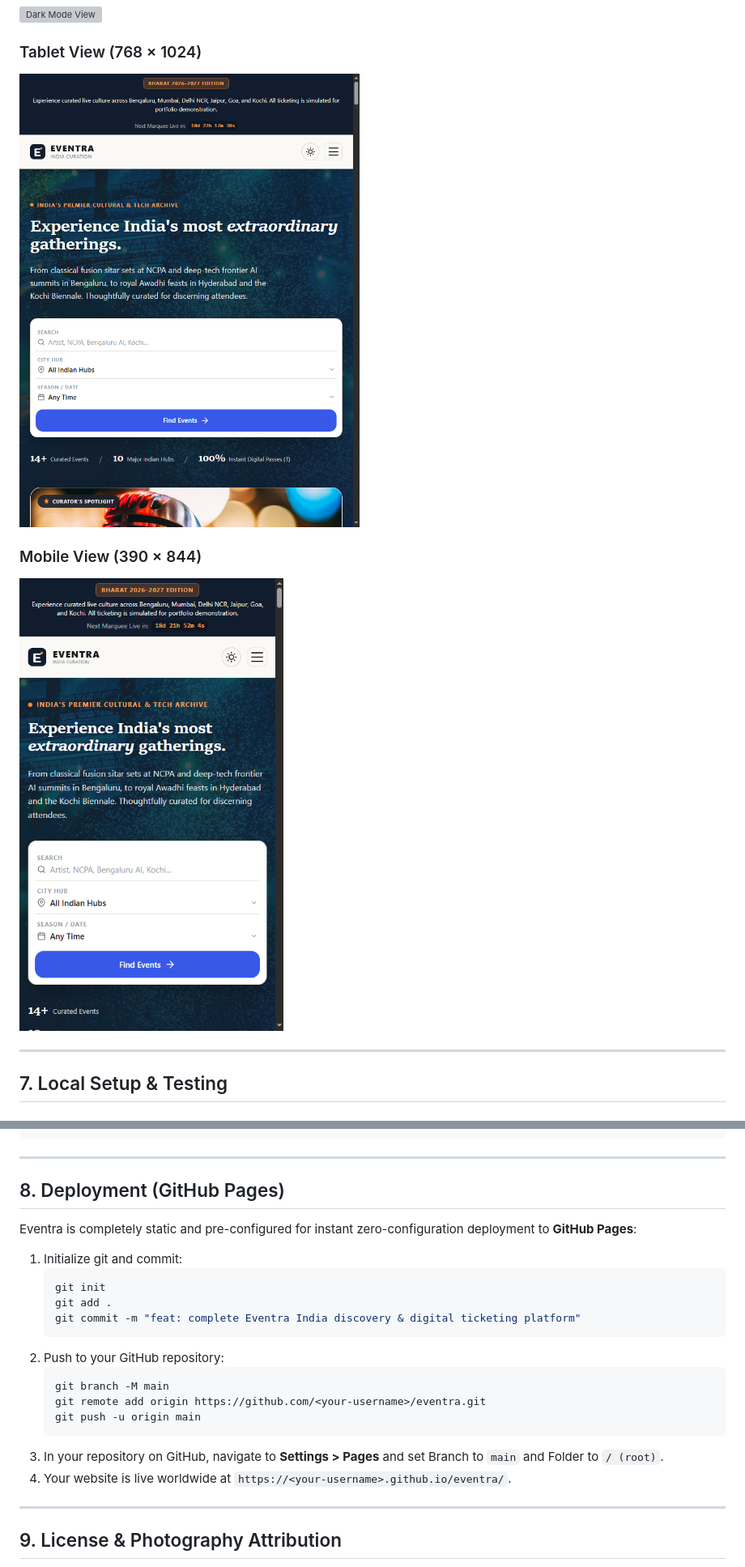
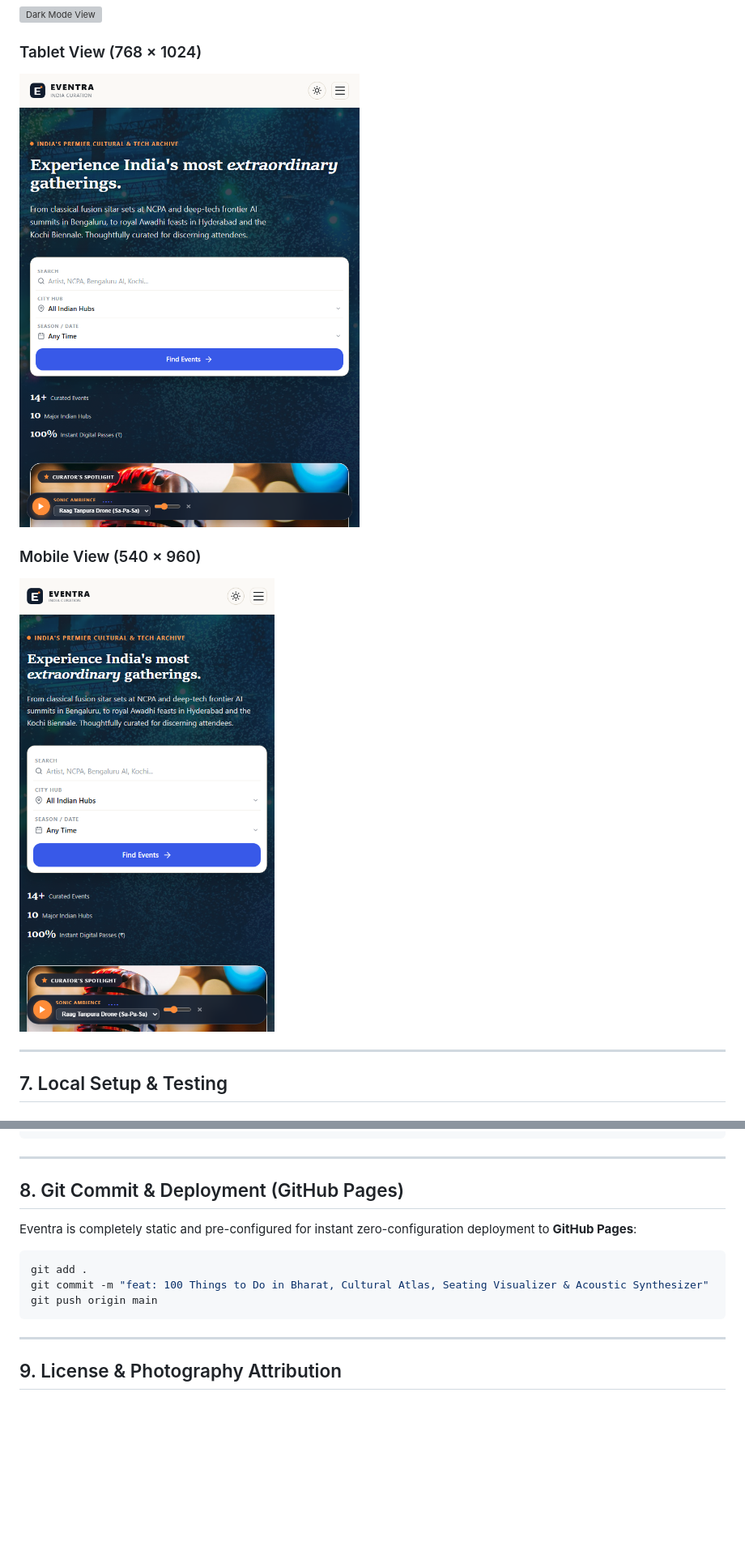
Before and after one commit to itskamalhere/eventra, a Markdown page: README.md, 2 parts joined by grey strips. Shown: that part at 81% size. GitHub-like rendering; pictures changed too: assets/screenshots/mobile-390.png, assets/screenshots/tablet-768.png; blank space fills up the shorter version; grey boxes are pictures that could not be loaded.

````diff
--- a/README.md
+++ b/README.md
@@ -127,7 +123,7 @@ eventra/
 ### Tablet View (768 × 1024)
 ![Tablet View](assets/screenshots/tablet-768.png)
 
-### Mobile View (390 × 844)
+### Mobile View (540 × 960)
 ![Mobile View](assets/screenshots/mobile-390.png)
 
 ---
@@ -193,24 +196,15 @@ ALL QA UNIT AND INTEGRATION CHECKS PASSED (100%)
 
 ---
 
-## 8. Deployment (GitHub Pages)
+## 8. Git Commit & Deployment (GitHub Pages)
 
 Eventra is completely static and pre-configured for instant zero-configuration deployment to **GitHub Pages**:
 
-1. Initialize git and commit:
-   ```bash
-   git init
-   git add .
-   git commit -m "feat: complete Eventra India discovery & digital ticketing platform"
-   ```
-2. Push to your GitHub repository:
-   ```bash
-   git branch -M main
-   git remote add origin https://github.com/<your-username>/eventra.git
-   git push -u origin main
-   ```
-3. In your repository on GitHub, navigate to **Settings > Pages** and set Branch to `main` and Folder to `/ (root)`.
-4. Your website is live worldwide at `https://<your-username>.github.io/eventra/`.
+```bash
+git add .
+git commit -m "feat: 100 Things to Do in Bharat, Cultural Atlas, Seating Visualizer & Acoustic Synthesizer"
+git push origin main
+```
 
 ---
 
````
Also changed, not shown: other parts of README.md (+44 -41 lines), 9 other files.
